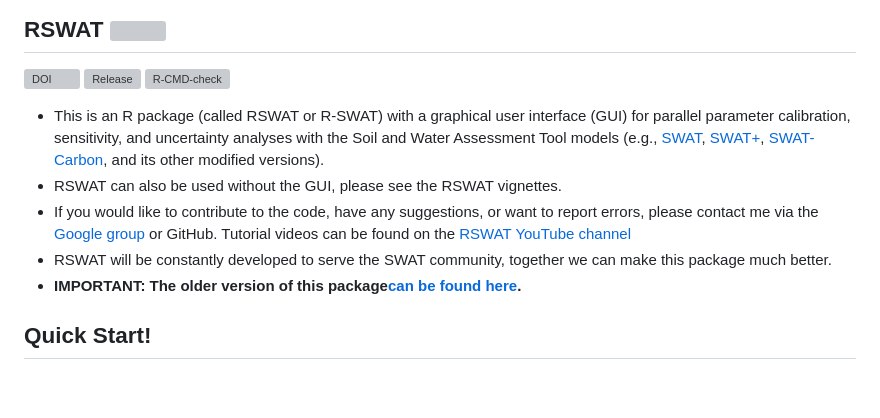
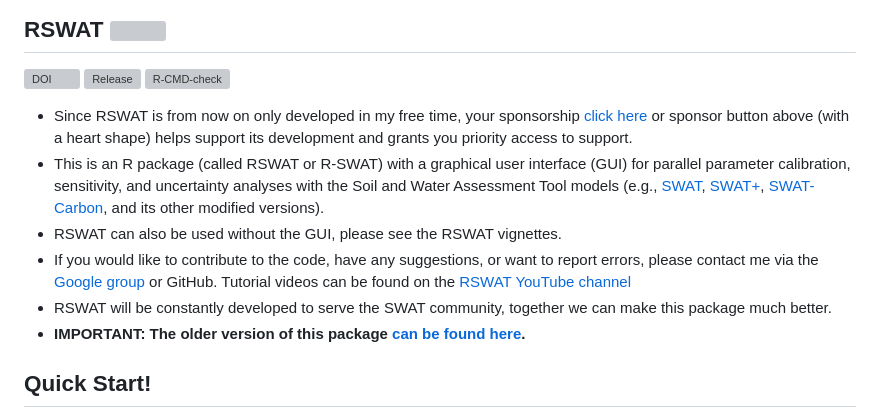
Before and after one commit to tamnva/R-SWAT, a Markdown page: README.md, the part around the change. GitHub-like rendering; blank space fills up the shorter version; grey boxes are pictures that could not be loaded.

```diff
--- a/README.md
+++ b/README.md
@@ -2,11 +2,12 @@
 
 [![DOI](https://zenodo.org/badge/395115735.svg)](https://zenodo.org/badge/latestdoi/395115735) [![Release](https://img.shields.io/github/release/tamnva/R-SWAT.svg?style=flat-square)](https://github.com/tamnva/R-SWAT/releases) [![R-CMD-check](https://github.com/tamnva/R-SWAT/actions/workflows/R-CMD-check.yaml/badge.svg)](https://github.com/tamnva/R-SWAT/actions/workflows/R-CMD-check.yaml)
 
+- Since RSWAT is from now on only developed in my free time, your sponsorship [click here](https://github.com/sponsors/tamnva) or sponsor button above (with a heart shape) helps support its development and grants you priority access to support.
 - This is an R package (called RSWAT or R-SWAT) with a graphical user interface (GUI) for parallel parameter calibration, sensitivity, and uncertainty analyses with the Soil and Water Assessment Tool models (e.g., [SWAT](https://swat.tamu.edu/), [SWAT+](https://swat.tamu.edu/software/plus/), [SWAT-Carbon](https://sites.google.com/view/swat-carbon), and its other modified versions).
 - RSWAT can also be used without the GUI, please see the RSWAT vignettes.
 - If you would like to contribute to the code, have any suggestions, or want to report errors, please contact me via the [Google group](https://groups.google.com/g/R-SWAT) or GitHub. Tutorial videos can be found on the [RSWAT YouTube channel](https://www.youtube.com/channel/UCRK1rKFiNgYbG7qKWxAPtEQ)
 - RSWAT will be constantly developed to serve the SWAT community, together we can make this package much better.
-- **IMPORTANT: The older version of this package[can be found here](https://github.com/tamnva/R-SWAT/tree/4d49ac6a2e153a34081d7d7b24958af0127f4ed3).**
+- **IMPORTANT: The older version of this package [can be found here](https://github.com/tamnva/R-SWAT/tree/4d49ac6a2e153a34081d7d7b24958af0127f4ed3).**
 
 ## Quick Start!
 
```
